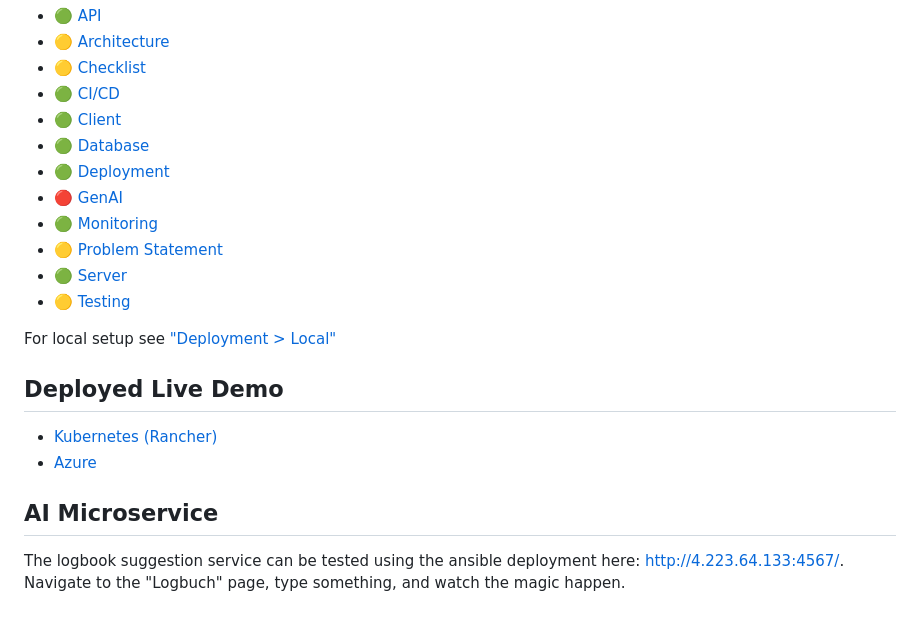
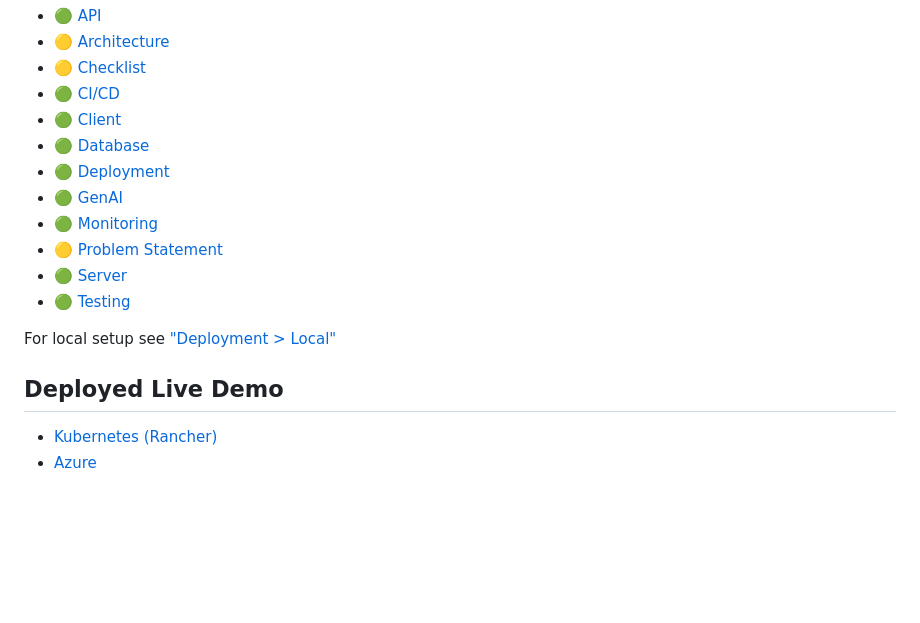
Before and after one commit to AET-DevOps26/team-good-thing-i-like-my-builds-cancelled, a Markdown page: README.md, the part around the change. Rendered like a GitHub page; blank space fills up the shorter version.

```diff
--- a/README.md
+++ b/README.md
@@ -23,11 +23,11 @@ The full documentation can be found in the /docs folder with the following entri
 - [🟢 Client](docs/client.md)
 - [🟢 Database](docs/database.md)
 - [🟢 Deployment](docs/deployment.md)
-- [🔴 GenAI](docs/genai.md)
+- [🟢 GenAI](docs/genai.md)
 - [🟢 Monitoring](docs/monitoring.md)
 - [🟡 Problem Statement](docs/problem-statement.md)
 - [🟢 Server](docs/server.md)
-- [🟡 Testing](docs/testing.md)
+- [🟢 Testing](docs/testing.md)
 
 For local setup see ["Deployment > Local"](docs/deployment.md#local)
 
@@ -35,6 +35,3 @@ For local setup see ["Deployment > Local"](docs/deployment.md#local)
 
 - [Kubernetes (Rancher)](https://cancelled.stud.k8s.aet.cit.tum.de/)
 - [Azure](http://4.223.64.133:4567/plan)
-
-## AI Microservice
-The logbook suggestion service can be tested using the ansible deployment here: http://4.223.64.133:4567/. Navigate to the "Logbuch" page, type something, and watch the magic happen.
```
Also changed, not shown: docs/ci-cd.md (+2 -0 lines), docs/genai.md (+1 -1 lines), docs/assets/ci-genAI.png (added).
